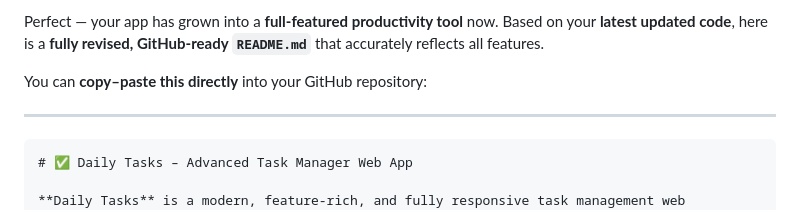
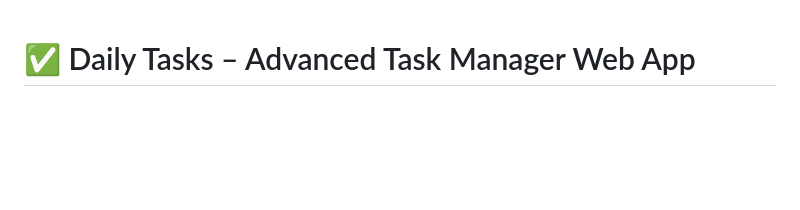
Before and after one commit to iammazharul/TaskFlow, a Markdown page: README.md, the part around the change. Drawn GitHub-style; blank space fills up the shorter version.

`````diff
--- a/README.md
+++ b/README.md
@@ -1,10 +1,3 @@
-Perfect — your app has grown into a **full-featured productivity tool** now. Based on your **latest updated code**, here is a **fully revised, GitHub-ready `README.md`** that accurately reflects all features.
-
-You can **copy–paste this directly** into your GitHub repository:
-
----
-
-````md
 # ✅ Daily Tasks – Advanced Task Manager Web App
 
 **Daily Tasks** is a modern, feature-rich, and fully responsive task management web application built using **HTML**, **Tailwind CSS**, and **JavaScript (jQuery)**.
`````
